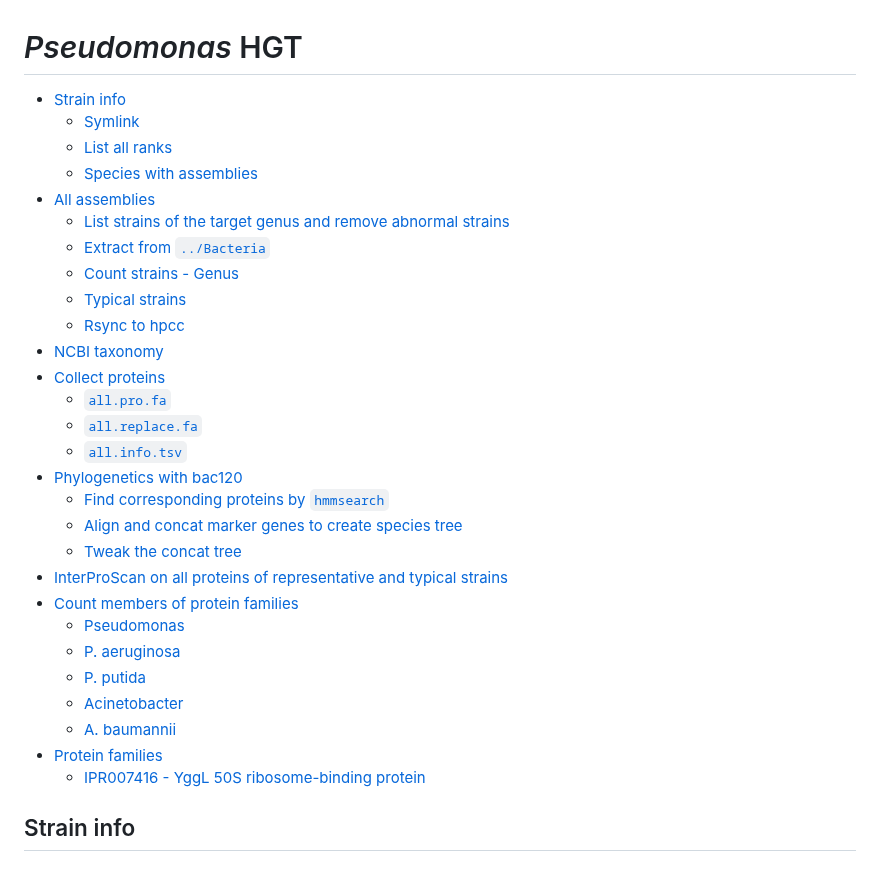
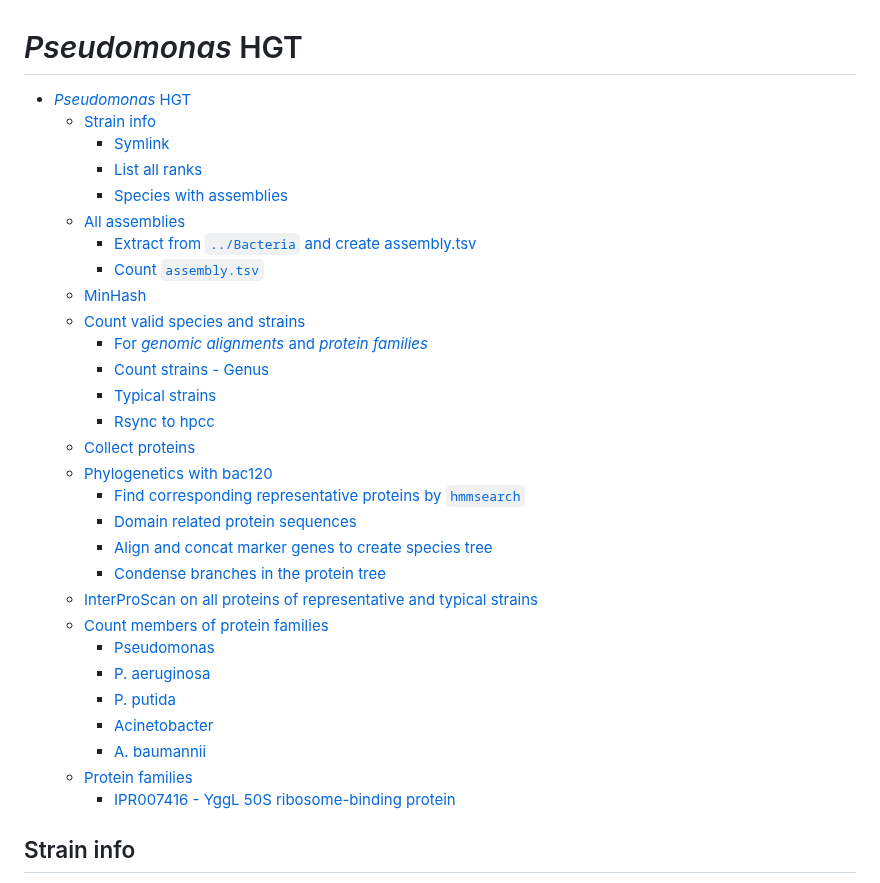
Before and after one commit to wang-q/genomes, a Markdown page: groups/Pseudomonas.md, the part around one of its changes. GitHub-like rendering.

```diff
--- a/groups/Pseudomonas.md
+++ b/groups/Pseudomonas.md
@@ -1,32 +1,32 @@
 # *Pseudomonas* HGT
 
-<!-- toc -->
-
-- [Strain info](#strain-info)
+<!-- TOC -->
+* [*Pseudomonas* HGT](#pseudomonas-hgt)
+  * [Strain info](#strain-info)
     * [Symlink](#symlink)
     * [List all ranks](#list-all-ranks)
     * [Species with assemblies](#species-with-assemblies)
-- [All assemblies](#all-assemblies)
-    * [List strains of the target genus and remove abnormal strains](#list-strains-of-the-target-genus-and-remove-abnormal-strains)
-    * [Extract from `../Bacteria`](#extract-from-bacteria)
+  * [All assemblies](#all-assemblies)
+    * [Extract from `../Bacteria` and create assembly.tsv](#extract-from-bacteria-and-create-assemblytsv)
+    * [Count `assembly.tsv`](#count-assemblytsv)
+  * [MinHash](#minhash)
+  * [Count valid species and strains](#count-valid-species-and-strains)
+    * [For *genomic alignments* and *protein families*](#for-genomic-alignments-and-protein-families)
     * [Count strains - Genus](#count-strains---genus)
     * [Typical strains](#typical-strains)
     * [Rsync to hpcc](#rsync-to-hpcc)
-- [NCBI taxonomy](#ncbi-taxonomy)
-- [Collect proteins](#collect-proteins)
-    * [`all.pro.fa`](#allprofa)
-    * [`all.replace.fa`](#allreplacefa)
-    * [`all.info.tsv`](#allinfotsv)
-- [Phylogenetics with bac120](#phylogenetics-with-bac120)
-    * [Find corresponding proteins by `hmmsearch`](#find-corresponding-proteins-by-hmmsearch)
+  * [Collect proteins](#collect-proteins)
+  * [Phylogenetics with bac120](#phylogenetics-with-bac120)
+    * [Find corresponding representative proteins by `hmmsearch`](#find-corresponding-representative-proteins-by-hmmsearch)
+    * [Domain related protein sequences](#domain-related-protein-sequences)
     * [Align and concat marker genes to create species tree](#align-and-concat-marker-genes-to-create-species-tree)
-    * [Tweak the concat tree](#tweak-the-concat-tree)
-- [InterProScan on all proteins of representative and typical strains](#interproscan-on-all-proteins-of-representative-and-typical-strains)
-- [Count members of protein families](#count-members-of-protein-families)
+    * [Condense branches in the protein tree](#condense-branches-in-the-protein-tree)
+  * [InterProScan on all proteins of representative and typical strains](#interproscan-on-all-proteins-of-representative-and-typical-strains)
+  * [Count members of protein families](#count-members-of-protein-families)
     * [Pseudomonas](#pseudomonas)
     * [P. aeruginosa](#p-aeruginosa)
     * [P. putida](#p-putida)
     * [Acinetobacter](#acinetobacter)
     * [A. baumannii](#a-baumannii)
-- [Protein families](#protein-families)
+  * [Protein families](#protein-families)
     * [IPR007416 - YggL 50S ribosome-binding protein](#ipr007416---yggl-50s-ribosome-binding-protein)
```
Also changed, not shown: other parts of groups/Pseudomonas.md (+1 -2 lines).
